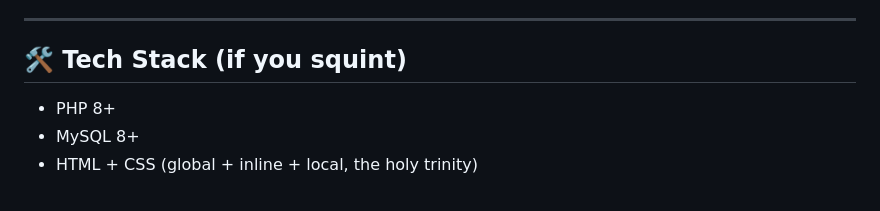
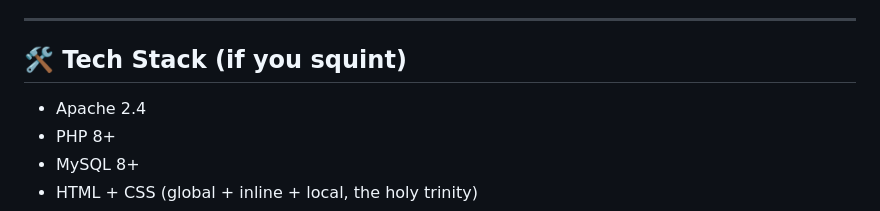
Before and after one commit to PHUC-GIT/Project_NETE, a Markdown page: README.md, the part around the change. Drawn GitHub-style.

Commit message:
Update tech stack in README.md

```diff
--- a/README.md
+++ b/README.md
@@ -61,6 +61,7 @@ Fun little built-ins:
 ---
 
 ## 🛠️ Tech Stack (if you squint)
+- Apache 2.4
 - PHP 8+
 - MySQL 8+
 - HTML + CSS (global + inline + local, the holy trinity)
```
